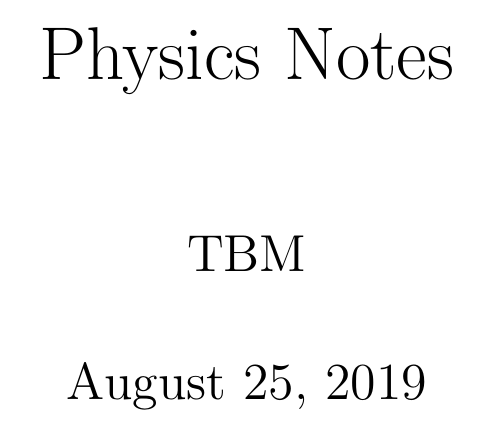
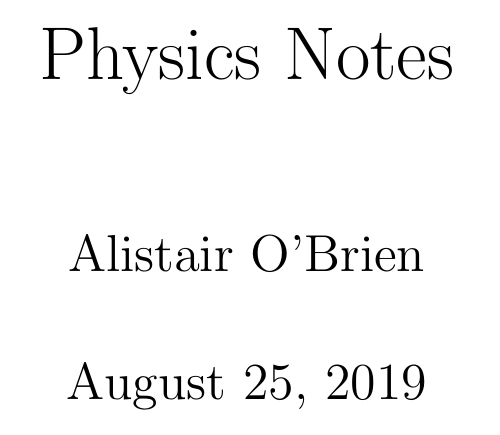
Before and after one commit to johnyob/OCR-Physics-Notes, a LaTeX thesis (main.tex): part of page 1 of 168, cut so that both start at the same text. Compiled offline with pdfLaTeX.

Commit message:
Update main.tex
Removed alias

```diff
--- a/main.tex
+++ b/main.tex
@@ -6,7 +6,7 @@
 \usepackage{gensymb}
 
 \title{Physics Notes}
-\author{TBM}
+\author{Alistair O'Brien}
 \usepackage{booktabs}
 \usepackage{amssymb}
 
```
